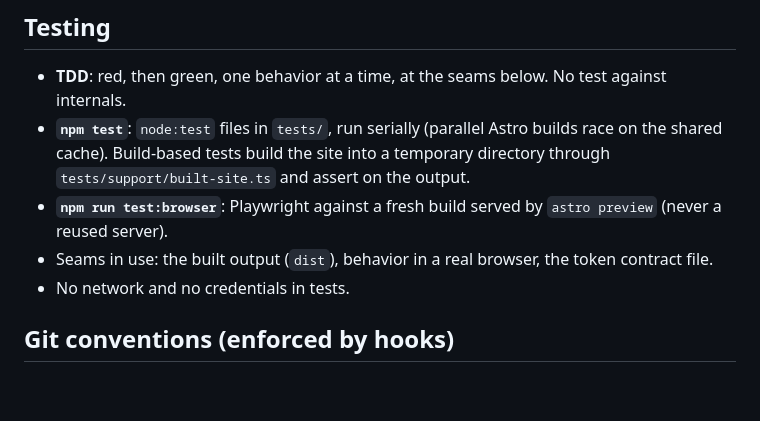
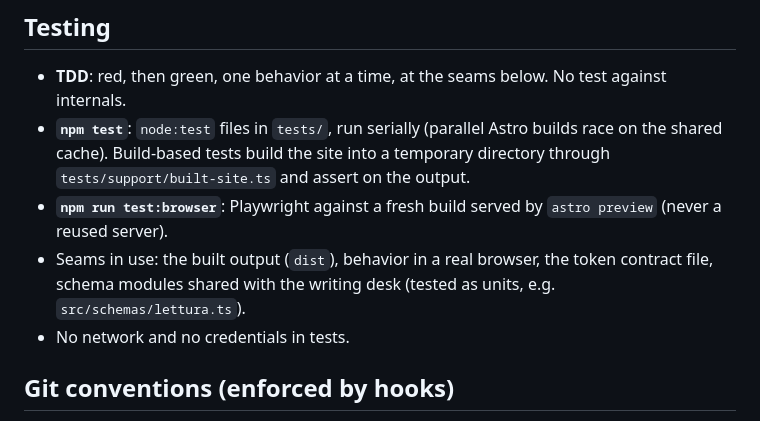
Before and after one commit to Simi24/simonepetta.com, a Markdown page: AGENTS.md, the part around the change. Rendered like a GitHub page; blank space fills up the shorter version.

Commit message:
docs: 📝 list schema modules as a testing seam
src/schemas/lettura.ts is a public seam by design: SPEC.md §6.4 has
the writing desk validate with the same code, so testing it directly
as a unit is not a test against internals.

```diff
--- a/AGENTS.md
+++ b/AGENTS.md
@@ -28,7 +28,7 @@ The author's personal site: readings, university notes, and (v2) a per-course ch
 - **TDD**: red, then green, one behavior at a time, at the seams below. No test against internals.
 - **`npm test`**: `node:test` files in `tests/`, run serially (parallel Astro builds race on the shared cache). Build-based tests build the site into a temporary directory through `tests/support/built-site.ts` and assert on the output.
 - **`npm run test:browser`**: Playwright against a fresh build served by `astro preview` (never a reused server).
-- Seams in use: the built output (`dist`), behavior in a real browser, the token contract file.
+- Seams in use: the built output (`dist`), behavior in a real browser, the token contract file, schema modules shared with the writing desk (tested as units, e.g. `src/schemas/lettura.ts`).
 - No network and no credentials in tests.
 
 ## Git conventions (enforced by hooks)
```
